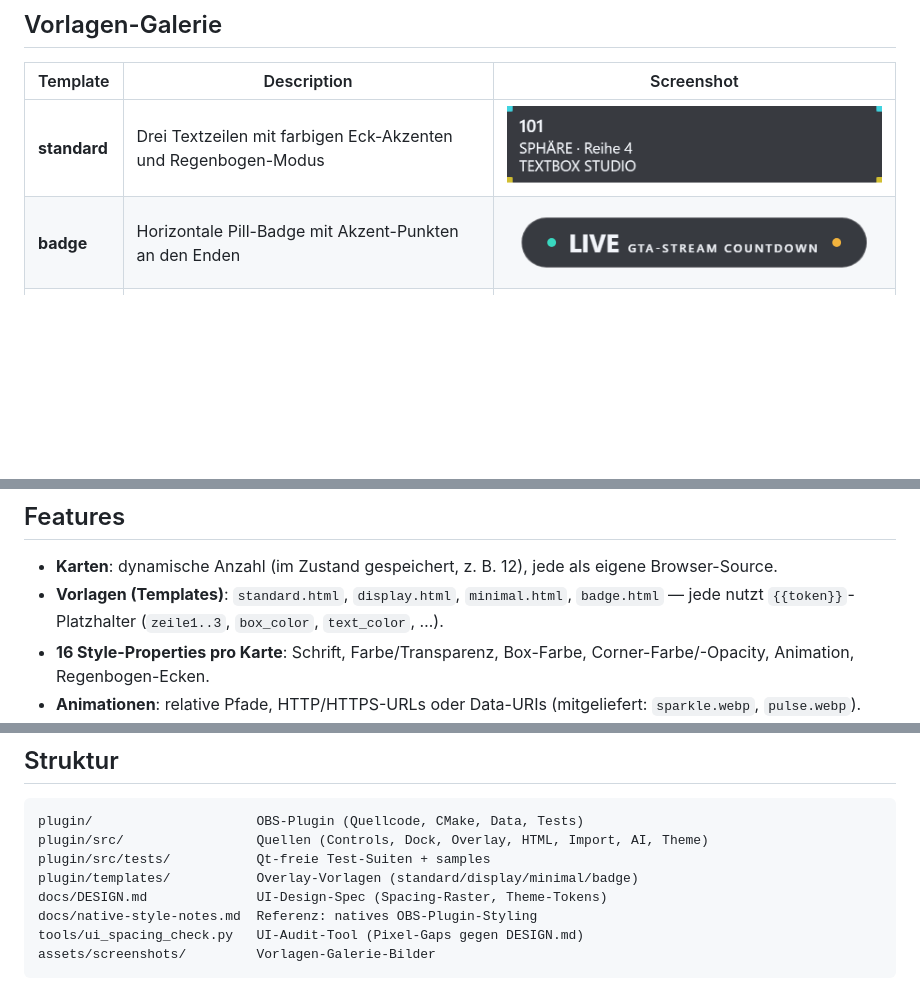
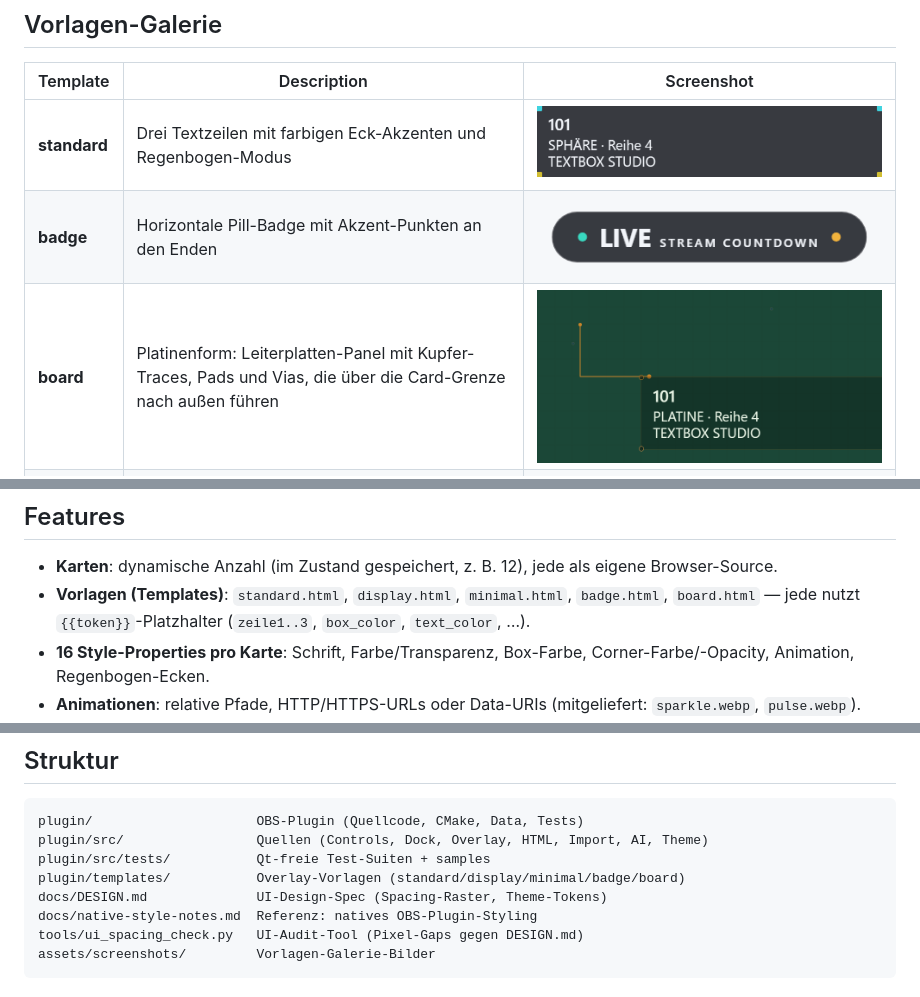
Before and after one commit to potato1345/OBS_Textbox, a Markdown page: README.md, 3 parts joined by grey strips. GitHub-like rendering; pictures changed too: assets/screenshots/badge.png, assets/screenshots/board.png (added); blank space fills up the shorter version.

```diff
--- a/README.md
+++ b/README.md
@@ -13,6 +13,7 @@ Aktuelle Version: **1.2.1** · [Releases](https://github.com/potato1345/OBS_Text
 |----------|-------------|------------|
 | **standard** | Drei Textzeilen mit farbigen Eck-Akzenten und Regenbogen-Modus | ![Standard](assets/screenshots/standard.png) |
 | **badge** | Horizontale Pill-Badge mit Akzent-Punkten an den Enden | ![Badge](assets/screenshots/badge.png) |
+| **board** | Platinenform: Leiterplatten-Panel mit Kupfer-Traces, Pads und Vias, die über die Card-Grenze nach außen führen | ![Board](assets/screenshots/board.png) |
 | **display** | Große Zahl mit Akzent-Balken und Meta-Label | ![Display](assets/screenshots/display.png) |
 | **minimal** | Drei Textzeilen mit 4px-Eck-Dots, transparenter Hintergrund (hier auf dunklem Yami gezeigt) | ![Minimal](assets/screenshots/minimal.png) |
 
@@ -21,7 +22,7 @@ Alle Vorlagen sind im Vorlagen-Ordner des Plugins (`Settings > Vorlagen-Ordner
 ## Features
 
 - **Karten**: dynamische Anzahl (im Zustand gespeichert, z. B. 12), jede als eigene Browser-Source.
-- **Vorlagen (Templates)**: `standard.html`, `display.html`, `minimal.html`, `badge.html` — jede nutzt `{{token}}`-Platzhalter (`zeile1..3`, `box_color`, `text_color`, …).
+- **Vorlagen (Templates)**: `standard.html`, `display.html`, `minimal.html`, `badge.html`, `board.html` — jede nutzt `{{token}}`-Platzhalter (`zeile1..3`, `box_color`, `text_color`, …).
 - **16 Style-Properties pro Karte**: Schrift, Farbe/Transparenz, Box-Farbe, Corner-Farbe/-Opacity, Animation, Regenbogen-Ecken.
 - **Animationen**: relative Pfade, HTTP/HTTPS-URLs oder Data-URIs (mitgeliefert: `sparkle.webp`, `pulse.webp`).
 - **Dock „Textbox Studio“**: Kartenliste, CSS-Regeln pro Karte, Schnell-Profile, Live-Vorschau, Undo.
@@ -100,7 +101,7 @@ git tag -f vX.Y.Z <commit> && git push -f origin vX.Y.Z
 plugin/                     OBS-Plugin (Quellcode, CMake, Data, Tests)
 plugin/src/                 Quellen (Controls, Dock, Overlay, HTML, Import, AI, Theme)
 plugin/src/tests/           Qt-freie Test-Suiten + samples
-plugin/templates/           Overlay-Vorlagen (standard/display/minimal/badge)
+plugin/templates/           Overlay-Vorlagen (standard/display/minimal/badge/board)
 docs/DESIGN.md              UI-Design-Spec (Spacing-Raster, Theme-Tokens)
 docs/native-style-notes.md  Referenz: natives OBS-Plugin-Styling
 tools/ui_spacing_check.py   UI-Audit-Tool (Pixel-Gaps gegen DESIGN.md)
```
Also changed, not shown: 4 other files.
